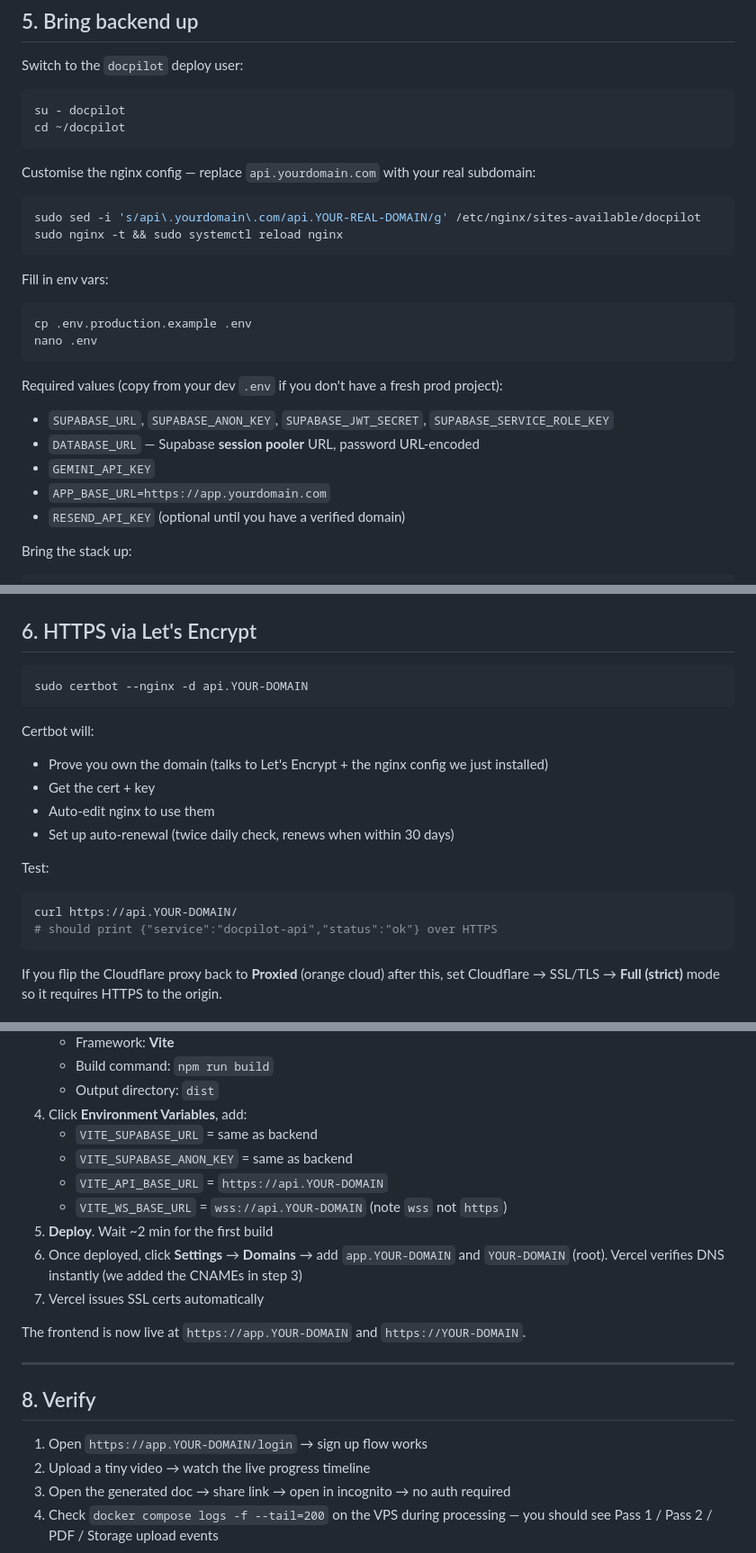
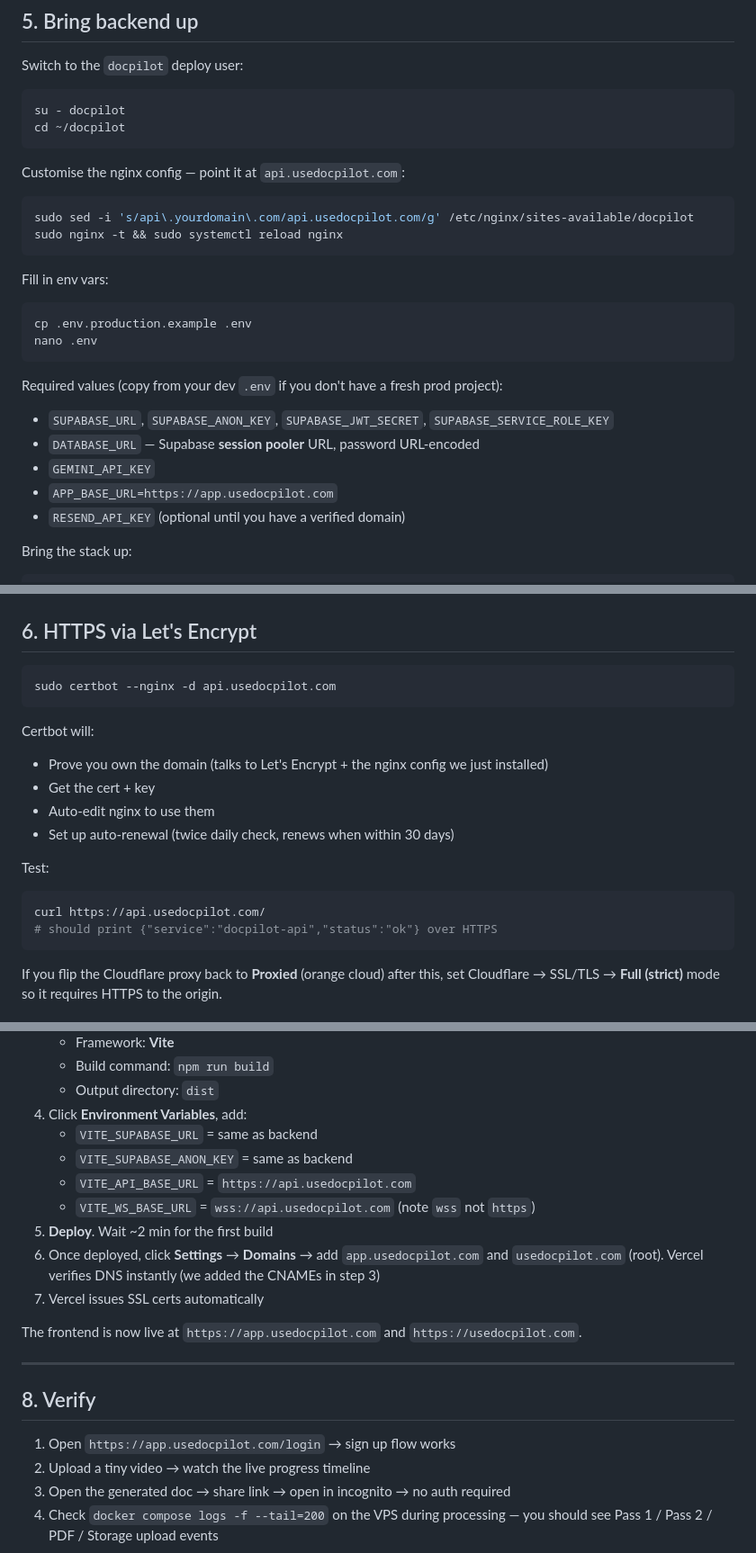
Before and after one commit to AleenaKhan10/docpilot, a Markdown page: DEPLOY.md, 3 parts joined by grey strips. Shown at 90% size. Rendered like a GitHub page.

Commit message:
Bake real production domain (usedocpilot.com) into DEPLOY.md
Domain is purchased; replace placeholder tokens with the concrete
subdomains so commands in the runbook are copy-pasteable.

Co-Authored-By: Claude Opus 4.7 (1M context) <noreply@anthropic.com>

````diff
--- a/DEPLOY.md
+++ b/DEPLOY.md
@@ -118,10 +118,10 @@ su - docpilot
 cd ~/docpilot
 ```
 
-Customise the nginx config — replace `api.yourdomain.com` with your real subdomain:
+Customise the nginx config — point it at `api.usedocpilot.com`:
 
 ```bash
-sudo sed -i 's/api\.yourdomain\.com/api.YOUR-REAL-DOMAIN/g' /etc/nginx/sites-available/docpilot
+sudo sed -i 's/api\.yourdomain\.com/api.usedocpilot.com/g' /etc/nginx/sites-available/docpilot
 sudo nginx -t && sudo systemctl reload nginx
 ```
 
@@ -137,7 +137,7 @@ Required values (copy from your dev `.env` if you don't have a fresh prod projec
 - `SUPABASE_URL`, `SUPABASE_ANON_KEY`, `SUPABASE_JWT_SECRET`, `SUPABASE_SERVICE_ROLE_KEY`
 - `DATABASE_URL` — Supabase **session pooler** URL, password URL-encoded
 - `GEMINI_API_KEY`
-- `APP_BASE_URL=https://app.yourdomain.com`
+- `APP_BASE_URL=https://app.usedocpilot.com`
 - `RESEND_API_KEY` (optional until you have a verified domain)
 
 Bring the stack up:
@@ -168,7 +168,7 @@ curl http://127.0.0.1:8000/
 ## 6. HTTPS via Let's Encrypt
 
 ```bash
-sudo certbot --nginx -d api.YOUR-DOMAIN
+sudo certbot --nginx -d api.usedocpilot.com
 ```
 
 Certbot will:
@@ -180,7 +180,7 @@ Certbot will:
 Test:
 
 ```bash
-curl https://api.YOUR-DOMAIN/
+curl https://api.usedocpilot.com/
 # should print {"service":"docpilot-api","status":"ok"} over HTTPS
 ```
 
@@ -199,19 +199,19 @@ If you flip the Cloudflare proxy back to **Proxied** (orange cloud) after this,
 4. Click **Environment Variables**, add:
    - `VITE_SUPABASE_URL` = same as backend
    - `VITE_SUPABASE_ANON_KEY` = same as backend
-   - `VITE_API_BASE_URL` = `https://api.YOUR-DOMAIN`
-   - `VITE_WS_BASE_URL` = `wss://api.YOUR-DOMAIN` (note `wss` not `https`)
+   - `VITE_API_BASE_URL` = `https://api.usedocpilot.com`
+   - `VITE_WS_BASE_URL` = `wss://api.usedocpilot.com` (note `wss` not `https`)
 5. **Deploy**. Wait ~2 min for the first build
-6. Once deployed, click **Settings** → **Domains** → add `app.YOUR-DOMAIN` and `YOUR-DOMAIN` (root). Vercel verifies DNS instantly (we added the CNAMEs in step 3)
+6. Once deployed, click **Settings** → **Domains** → add `app.usedocpilot.com` and `usedocpilot.com` (root). Vercel verifies DNS instantly (we added the CNAMEs in step 3)
 7. Vercel issues SSL certs automatically
 
-The frontend is now live at `https://app.YOUR-DOMAIN` and `https://YOUR-DOMAIN`.
+The frontend is now live at `https://app.usedocpilot.com` and `https://usedocpilot.com`.
 
 ---
 
 ## 8. Verify
 
-1. Open `https://app.YOUR-DOMAIN/login` → sign up flow works
+1. Open `https://app.usedocpilot.com/login` → sign up flow works
 2. Upload a tiny video → watch the live progress timeline
 3. Open the generated doc → share link → open in incognito → no auth required
 4. Check `docker compose logs -f --tail=200` on the VPS during processing — you should see Pass 1 / Pass 2 / PDF / Storage upload events
````
Also changed, not shown: other parts of DEPLOY.md (+1 -1 lines).
